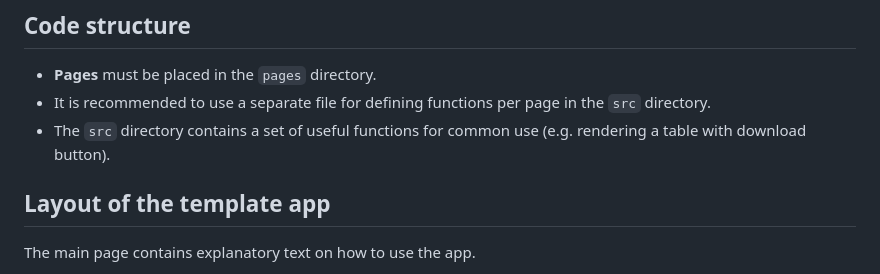
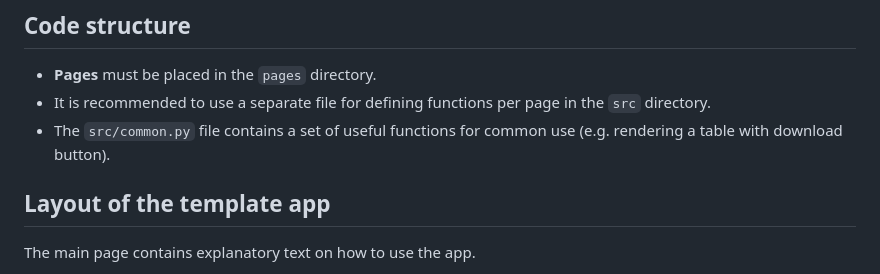
Before and after one commit to axelwalter/umetaflow-gui, a Markdown page: README.md, the part around the change. Drawn GitHub-style.

```diff
--- a/README.md
+++ b/README.md
@@ -27,7 +27,7 @@ save_params()
 
 - **Pages** must be placed in the `pages` directory.
 - It is recommended to use a separate file for defining functions per page in the `src` directory.
-- The `src` directory contains a set of useful functions for common use (e.g. rendering a table with download button).
+- The `src/common.py` file contains a set of useful functions for common use (e.g. rendering a table with download button).
 
 ## Layout of the template app
 
```
